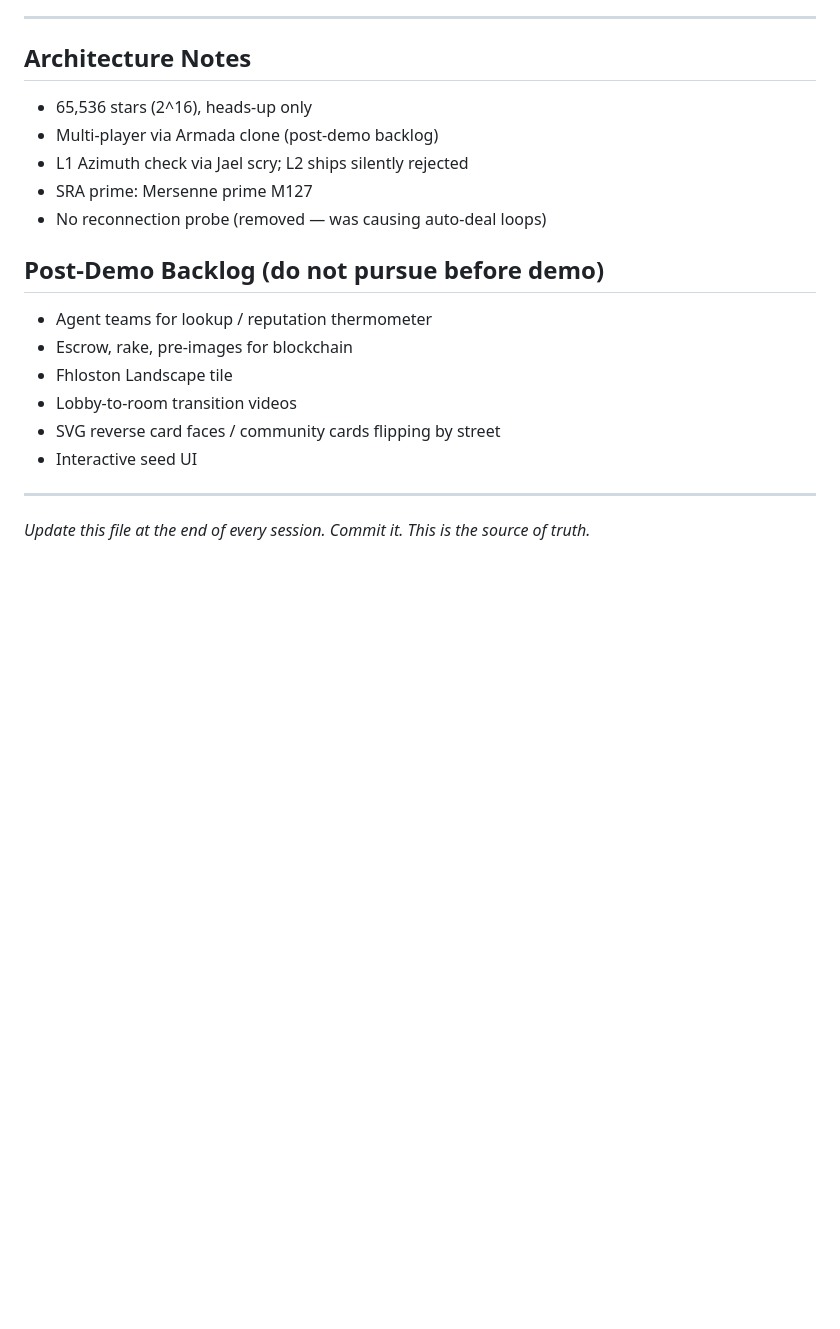
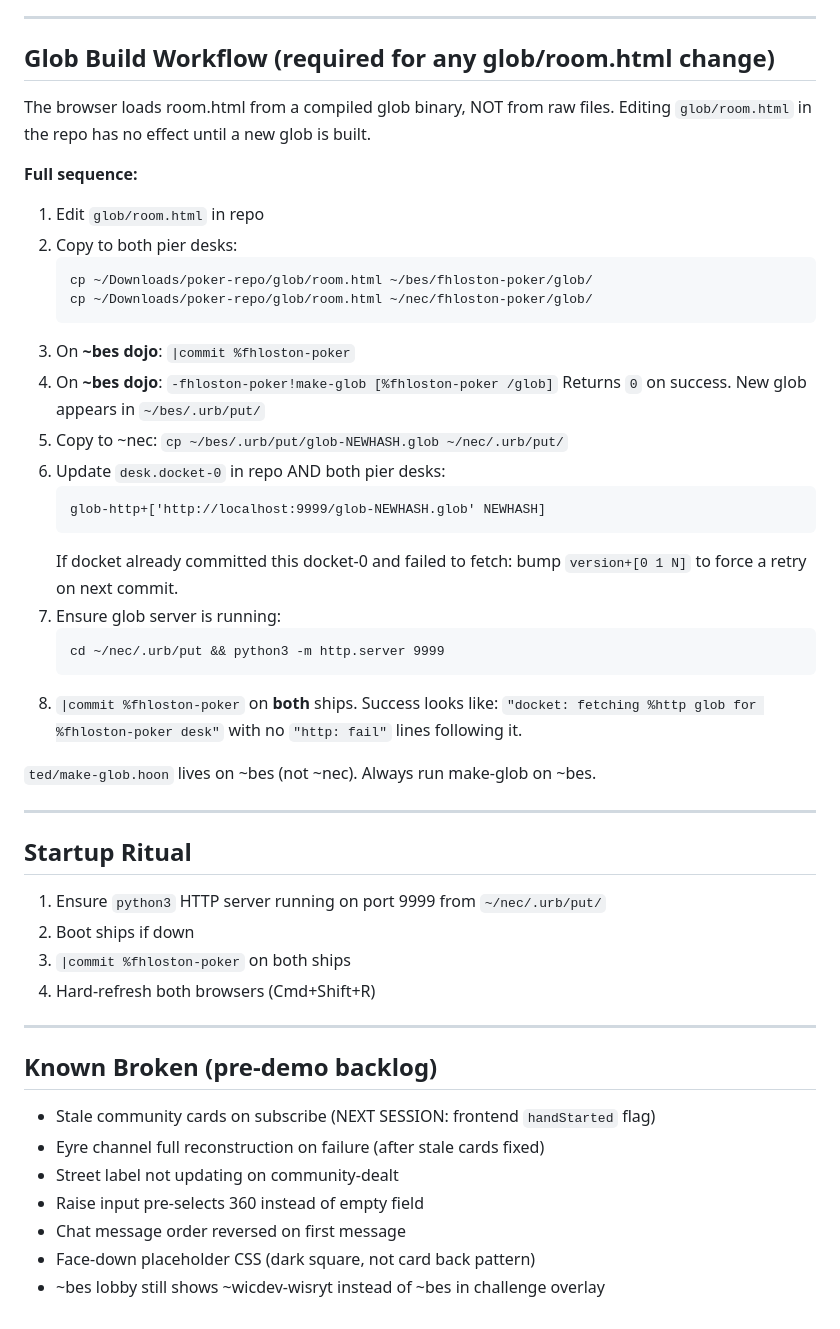
Before and after one commit to foghet-filweb/Claude-Hoon-Head-Up-Poker-2.27.26, a Markdown page: CLAUDE.md, the part around one of its changes. GitHub-like rendering; blank space fills up the shorter version.

````diff
--- a/CLAUDE.md
+++ b/CLAUDE.md
@@ -134,22 +45,56 @@ git reset --hard a70dd95             # revert if session regresses
 
 ---
 
-## Architecture Notes
+## Glob Build Workflow (required for any glob/room.html change)
 
-- 65,536 stars (2^16), heads-up only
-- Multi-player via Armada clone (post-demo backlog)
-- L1 Azimuth check via Jael scry; L2 ships silently rejected
-- SRA prime: Mersenne prime M127
-- No reconnection probe (removed — was causing auto-deal loops)
+The browser loads room.html from a compiled glob binary, NOT from raw files.
+Editing `glob/room.html` in the repo has no effect until a new glob is built.
 
-## Post-Demo Backlog (do not pursue before demo)
-- Agent teams for lookup / reputation thermometer
-- Escrow, rake, pre-images for blockchain
-- Fhloston Landscape tile
-- Lobby-to-room transition videos
-- SVG reverse card faces / community cards flipping by street
-- Interactive seed UI
+**Full sequence:**
+
+1. Edit `glob/room.html` in repo
+2. Copy to both pier desks:
+   ```
+   cp ~/Downloads/poker-repo/glob/room.html ~/bes/fhloston-poker/glob/
+   cp ~/Downloads/poker-repo/glob/room.html ~/nec/fhloston-poker/glob/
+   ```
+3. On **~bes dojo**: `|commit %fhloston-poker`
+4. On **~bes dojo**: `-fhloston-poker!make-glob [%fhloston-poker /glob]`
+   Returns `0` on success. New glob appears in `~/bes/.urb/put/`
+5. Copy to ~nec: `cp ~/bes/.urb/put/glob-NEWHASH.glob ~/nec/.urb/put/`
+6. Update `desk.docket-0` in repo AND both pier desks:
+   ```
+   glob-http+['http://localhost:9999/glob-NEWHASH.glob' NEWHASH]
+   ```
+   If docket already committed this docket-0 and failed to fetch:
+   bump `version+[0 1 N]` to force a retry on next commit.
+7. Ensure glob server is running:
+   ```
+   cd ~/nec/.urb/put && python3 -m http.server 9999
+   ```
+8. `|commit %fhloston-poker` on **both** ships.
+   Success looks like: `"docket: fetching %http glob for %fhloston-poker desk"`
+   with no `"http: fail"` lines following it.
+
+`ted/make-glob.hoon` lives on ~bes (not ~nec). Always run make-glob on ~bes.
 
 ---
 
-*Update this file at the end of every session. Commit it. This is the source of truth.*
+## Startup Ritual
+
+1. Ensure `python3` HTTP server running on port 9999 from `~/nec/.urb/put/`
+2. Boot ships if down
+3. `|commit %fhloston-poker` on both ships
+4. Hard-refresh both browsers (Cmd+Shift+R)
+
+---
+
+## Known Broken (pre-demo backlog)
+
+- Stale community cards on subscribe (NEXT SESSION: frontend `handStarted` flag)
+- Eyre channel full reconstruction on failure (after stale cards fixed)
+- Street label not updating on community-dealt
+- Raise input pre-selects 360 instead of empty field
+- Chat message order reversed on first message
+- Face-down placeholder CSS (dark square, not card back pattern)
+- ~bes lobby still shows ~wicdev-wisryt instead of ~bes in challenge overlay
````
Also changed, not shown: other parts of CLAUDE.md (+25 -114 lines), HANDOFF.md (+145 -82 lines).
